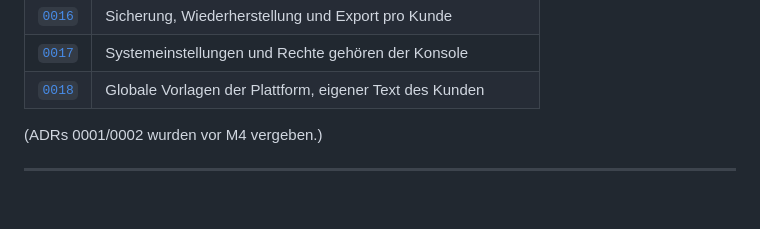
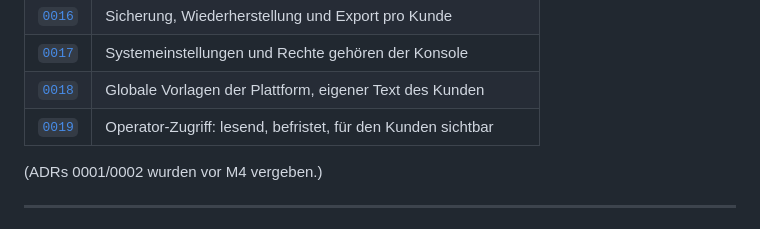
Before and after one commit to Vita-Brevis-GmbH/magister, a Markdown page: docs/README.md, the part around the change. Rendered like a GitHub page; blank space fills up the shorter version.

```diff
--- a/docs/README.md
+++ b/docs/README.md
@@ -92,6 +92,7 @@ Drainer für `pending` Update-Requests. Läuft als systemd-Service auf einem Ops
 | [`0016`](adr/0016-sicherung-wiederherstellung-export.md) | Sicherung, Wiederherstellung und Export pro Kunde |
 | [`0017`](adr/0017-systemeinstellungen-und-rechte-in-der-konsole.md) | Systemeinstellungen und Rechte gehören der Konsole |
 | [`0018`](adr/0018-globale-vorlagen.md) | Globale Vorlagen der Plattform, eigener Text des Kunden |
+| [`0019`](adr/0019-operator-zugriff.md) | Operator-Zugriff: lesend, befristet, für den Kunden sichtbar |
 
 (ADRs 0001/0002 wurden vor M4 vergeben.)
 
```
Also changed, not shown: docs/adr/0019-operator-zugriff.md (added, +196 -0 lines).
